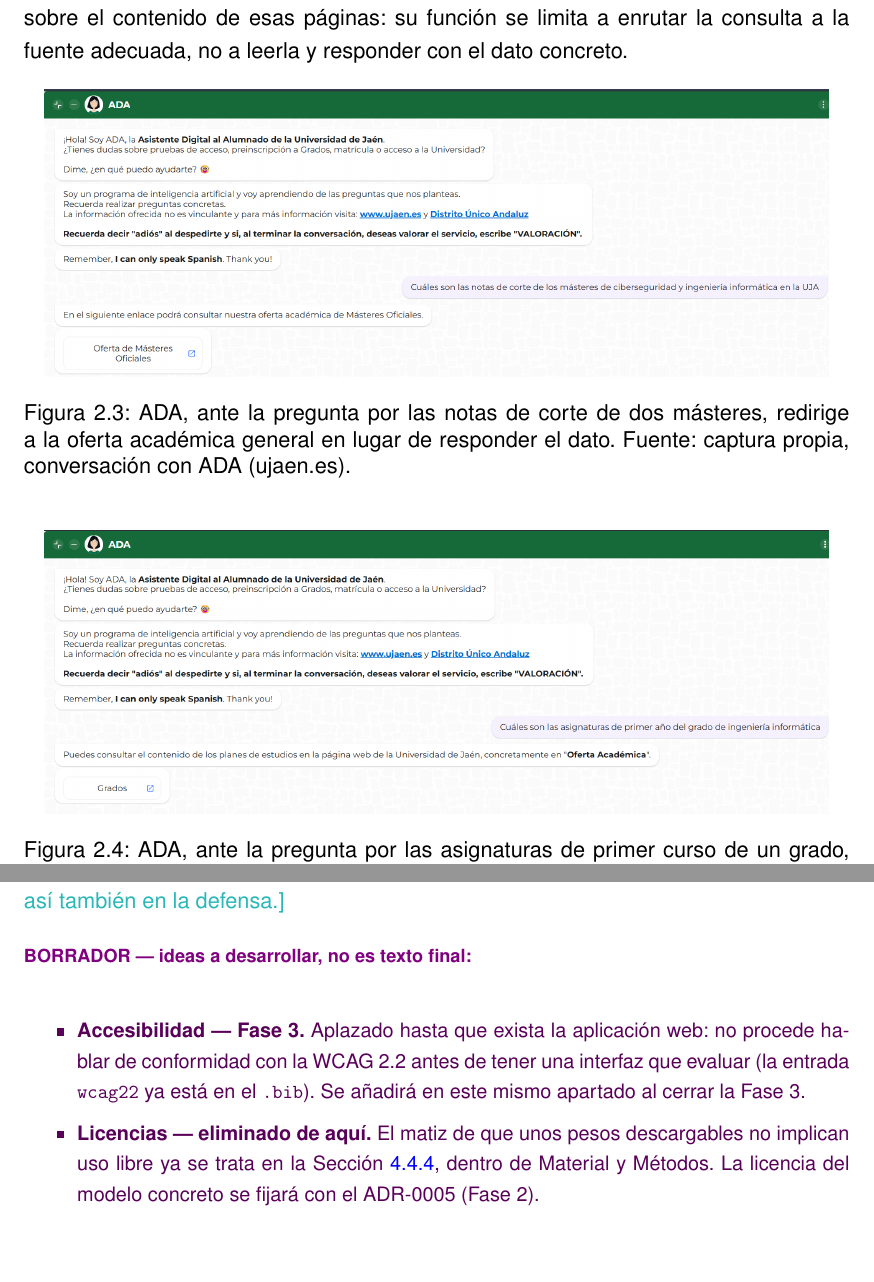
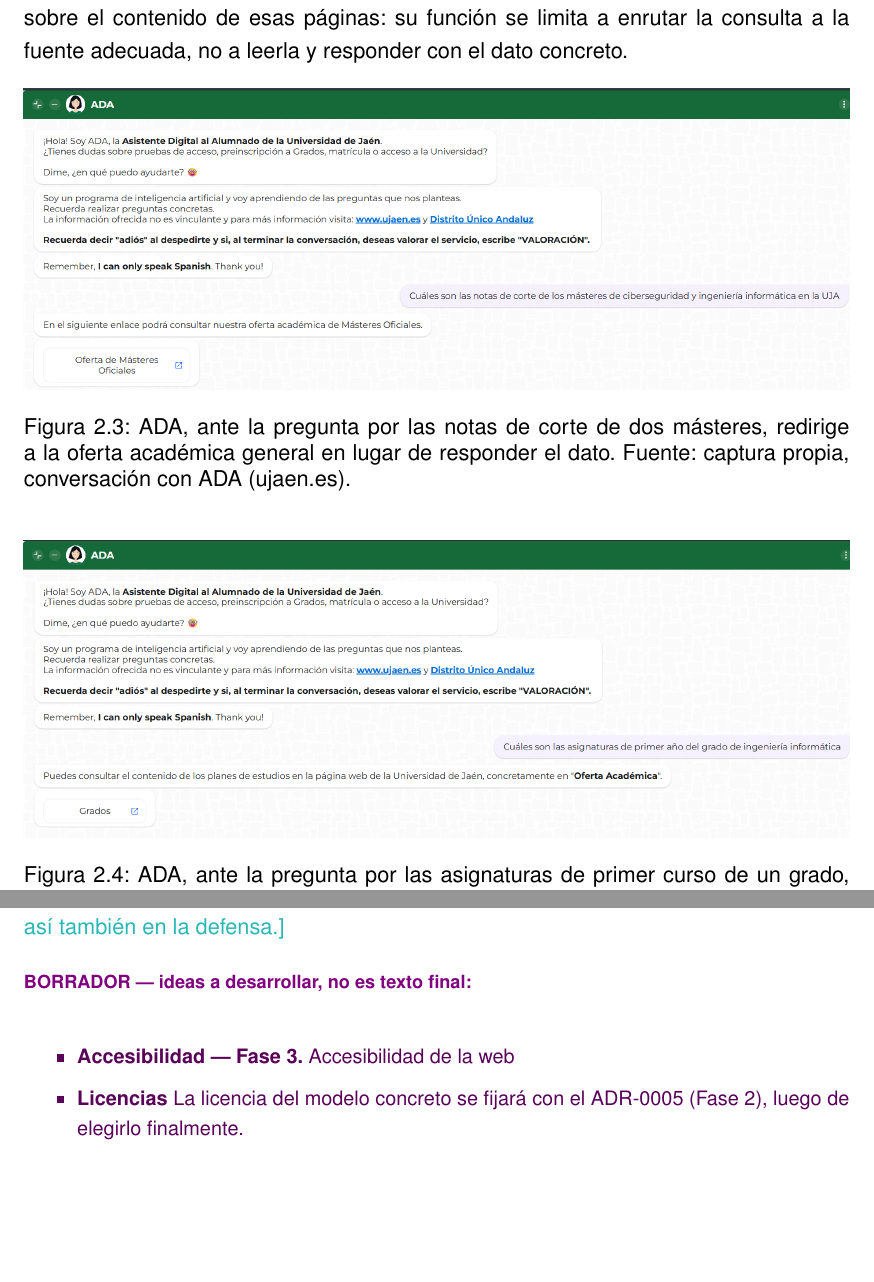
Before and after one commit to samubp10/tfg-recomendador-uja, a LaTeX document (memoria/main.tex, which reads memoria/capitulos/Antecedentes.tex): two parts of pages 25 and 29 of 78, joined at a grey line, cut so that both start at the same text. Compiled offline with pdfLaTeX.

Commit message:
docs(IT-61): ampliar a ancho completo las capturas de ADA y LUCA
El tutor pidio no tener miedo de usar mas espacio para que el texto de las capturas sea legible; pasan de 0.85-0.95 a 1.0 del ancho de pagina.

```diff
--- a/memoria/capitulos/Antecedentes.tex
+++ b/memoria/capitulos/Antecedentes.tex
@@ -82,14 +82,14 @@
 
 \begin{figure}[H]
   \centering
-  \includegraphics[width=0.95\textwidth]{imagenes/ADA_pregunta_1.png}
+  \includegraphics[width=1\textwidth]{imagenes/ADA_pregunta_1.png}
   \caption{ADA, ante la pregunta por las notas de corte de dos másteres, redirige a la oferta académica general en lugar de responder el dato. Fuente: captura propia, conversación con ADA (ujaen.es).}
   \label{fig:ada_pregunta1}
 \end{figure}
 
 \begin{figure}[H]
   \centering
-  \includegraphics[width=0.95\textwidth]{imagenes/ADA_pregunta_2.png}
+  \includegraphics[width=1\textwidth]{imagenes/ADA_pregunta_2.png}
   \caption{ADA, ante la pregunta por las asignaturas de primer curso de un grado, redirige de nuevo a la página general
     de la oferta académica. Fuente: captura propia, conversación con ADA (ujaen.es).}
   \label{fig:ada_pregunta2}
@@ -170,6 +170,6 @@
 \textcolor{borrador2}{La segunda cuestión es la legalidad de la extracción automatizada. La referencia jurisprudencial más citada en España es la sentencia del caso Ryanair contra Atrápalo\cite{sts572_2012}, que resolvió un litigio entre dos empresas por el aprovechamiento comercial de datos ajenos. El supuesto de este trabajo es distinto en lo esencial: los datos los publica abiertamente un organismo público, el uso es académico y sin ánimo de lucro, y no existe reventa ni competencia con la Universidad de Jaén. A ello se añaden las precauciones técnicas adoptadas durante la extracción —respetar el fichero \texttt{robots.txt}, espaciar las peticiones para no sobrecargar el servidor e identificarse mediante un agente de usuario propio—, que se detallan en el Capítulo~\ref{cap:materialesymetodos}. [Nota para el autor: es una valoración divulgativa, no un dictamen jurídico; conviene presentarla así también en la defensa.]}
 
 \begin{borrador}
-  \item \textbf{Accesibilidad --- Fase 3.} Aplazado hasta que exista la aplicación web: no procede hablar de conformidad con la WCAG 2.2 antes de tener una interfaz que evaluar (la entrada \texttt{wcag22} ya está en el \texttt{.bib}). Se añadirá en este mismo apartado al cerrar la Fase 3.
-  \item \textbf{Licencias --- eliminado de aquí.} El matiz de que unos pesos descargables no implican uso libre ya se trata en la Sección~\ref{subsec:propietarios_abiertos}, dentro de Material y Métodos. La licencia del modelo concreto se fijará con el ADR-0005 (Fase 2).
+  \item \textbf{Accesibilidad --- Fase 3.} Accesibilidad de la web
+  \item \textbf{Licencias} La licencia del modelo concreto se fijará con el ADR-0005 (Fase 2), luego de elegirlo finalmente.
 \end{borrador}
```
Also changed, not shown: memoria/capitulos/Antecedentes.tex (2 more changed lines).
